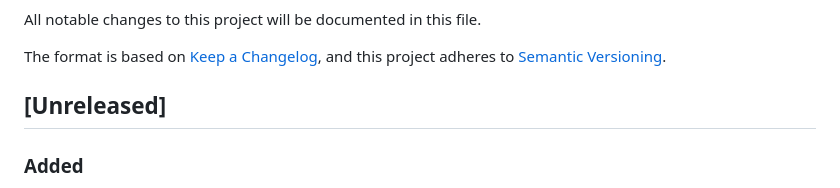
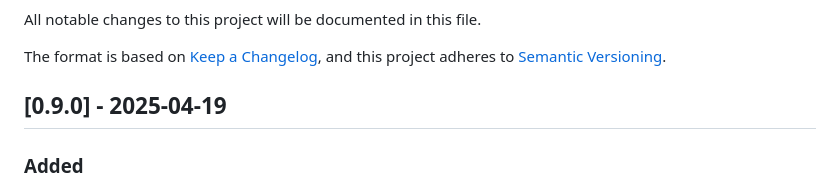
Before and after one commit to Somnia1337/csTimer-Analyzer-web, a Markdown page: docs/CHANGELOG.md, the part around the change. Drawn GitHub-style.

Commit message:
docs: fix tag in `CHANGELOG.md`

```diff
--- a/docs/CHANGELOG.md
+++ b/docs/CHANGELOG.md
@@ -4,7 +4,7 @@ All notable changes to this project will be documented in this file.
 
 The format is based on [Keep a Changelog](https://keepachangelog.com/en/1.1.0/), and this project adheres to [Semantic Versioning](https://semver.org/spec/v2.0.0.html).
 
-## [Unreleased]
+## [0.9.0] - 2025-04-19
 
 ### Added
 
```
